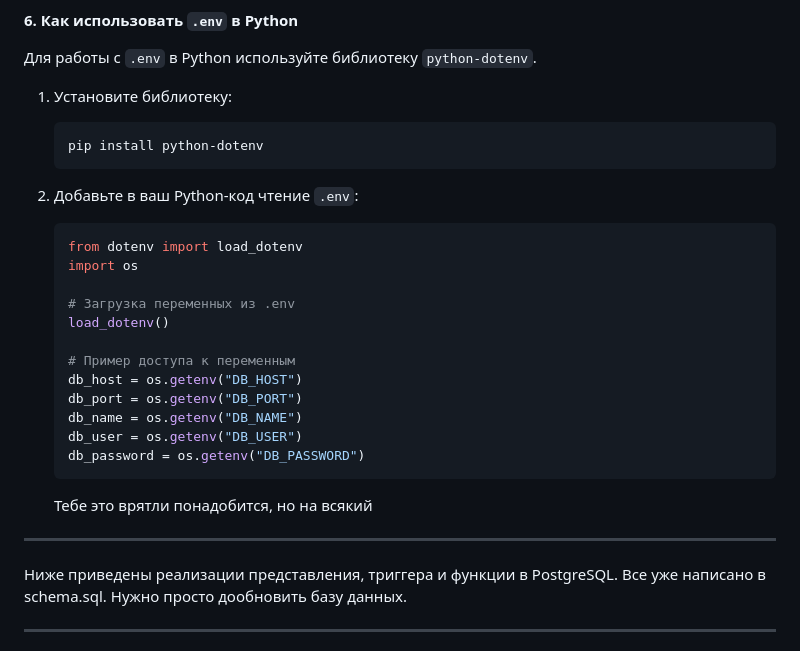
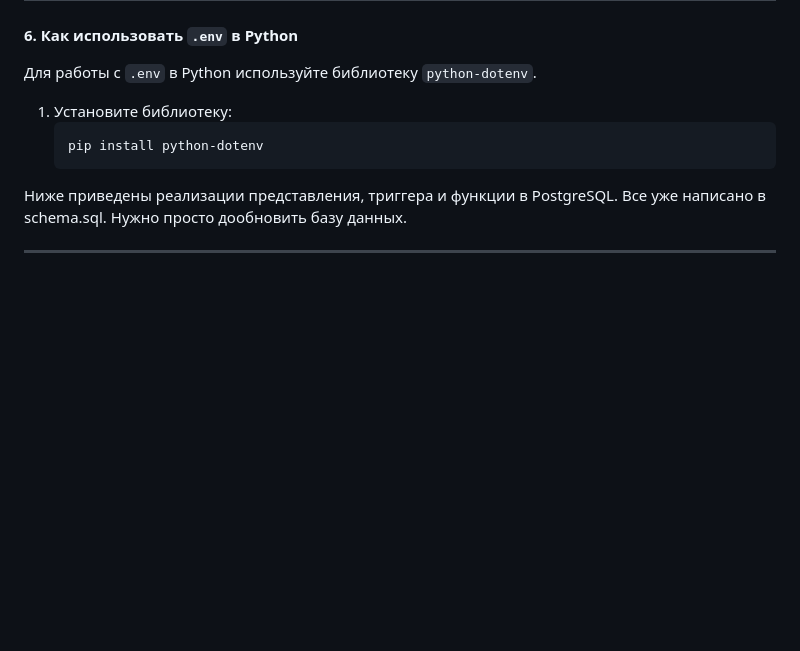
Before and after one commit to Radioacti1ve/tableware_store, a Markdown page: README.md, the part around the change. Drawn GitHub-style; blank space fills up the shorter version.

````diff
--- a/README.md
+++ b/README.md
@@ -114,28 +114,6 @@ SECRET_KEY=your_secret_key
    ```bash
    pip install python-dotenv
    ```
-
-2. Добавьте в ваш Python-код чтение `.env`:
-   ```python
-   from dotenv import load_dotenv
-   import os
-
-   # Загрузка переменных из .env
-   load_dotenv()
-
-   # Пример доступа к переменным
-   db_host = os.getenv("DB_HOST")
-   db_port = os.getenv("DB_PORT")
-   db_name = os.getenv("DB_NAME")
-   db_user = os.getenv("DB_USER")
-   db_password = os.getenv("DB_PASSWORD")
-   ```
-
-   Тебе это врятли понадобится, но на всякий
-
----
-
-
 
 
 Ниже приведены реализации представления, триггера и функции в PostgreSQL.
````
